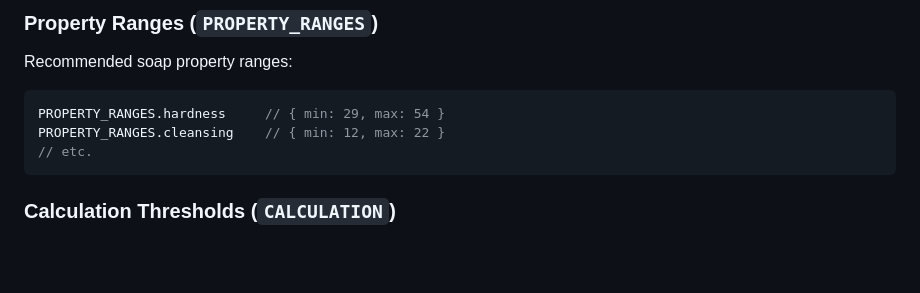
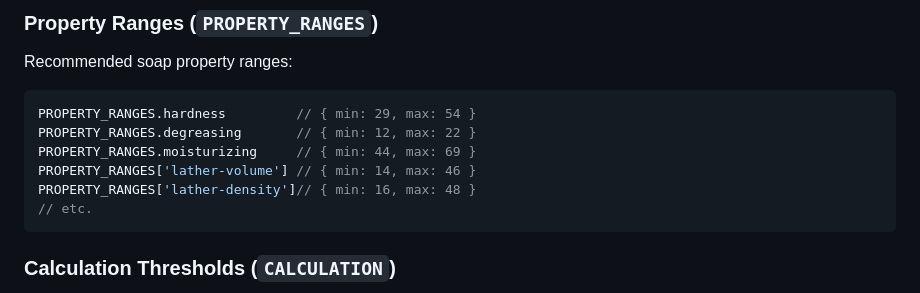
Before and after one commit to vanastassiou/soapmaker, a Markdown page: docs/design-decisions.md, the part around the change. Rendered like a GitHub page; blank space fills up the shorter version.

````diff
--- a/docs/design-decisions.md
+++ b/docs/design-decisions.md
@@ -229,8 +229,11 @@ DEFAULTS.YOLO_MAX_FATS       // 5 - maximum fats in YOLO recipe
 Recommended soap property ranges:
 
 ```javascript
-PROPERTY_RANGES.hardness     // { min: 29, max: 54 }
-PROPERTY_RANGES.cleansing    // { min: 12, max: 22 }
+PROPERTY_RANGES.hardness         // { min: 29, max: 54 }
+PROPERTY_RANGES.degreasing       // { min: 12, max: 22 }
+PROPERTY_RANGES.moisturizing     // { min: 44, max: 69 }
+PROPERTY_RANGES['lather-volume'] // { min: 14, max: 46 }
+PROPERTY_RANGES['lather-density']// { min: 16, max: 48 }
 // etc.
 ```
 
````
Also changed, not shown: README.md (+11 -11 lines).
